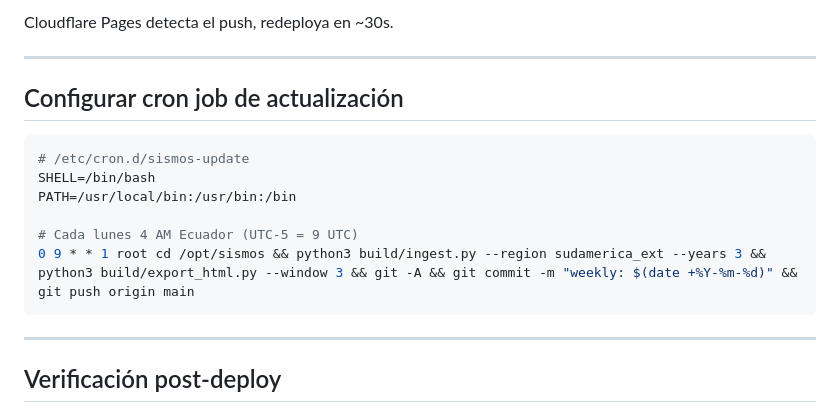
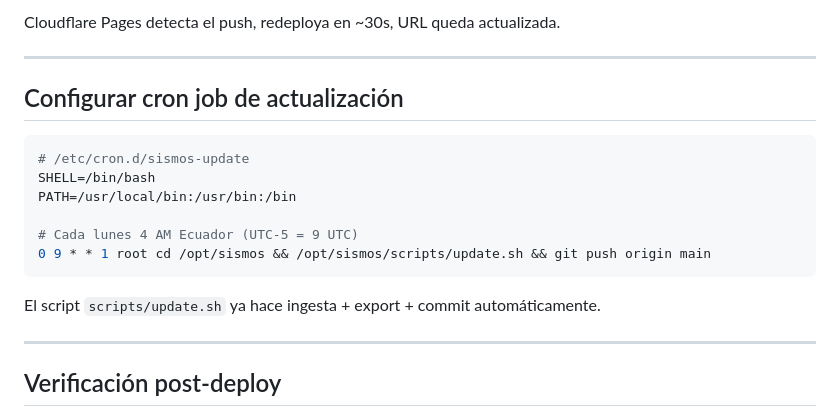
Before and after one commit to flaco970/Fabian_sismos, a Markdown page: docs/deploy.md, the part around one of its changes. Rendered like a GitHub page.

````diff
--- a/docs/deploy.md
+++ b/docs/deploy.md
@@ -76,6 +91,6 @@ git push
 ```
 
-Cloudflare Pages detecta el push, redeploya en ~30s.
+Cloudflare Pages detecta el push, redeploya en ~30s, URL queda actualizada.
 
 ---
 
@@ -87,8 +102,10 @@ SHELL=/bin/bash
 PATH=/usr/local/bin:/usr/bin:/bin
 
 # Cada lunes 4 AM Ecuador (UTC-5 = 9 UTC)
-0 9 * * 1 root cd /opt/sismos && python3 build/ingest.py --region sudamerica_ext --years 3 && python3 build/export_html.py --window 3 && git -A && git commit -m "weekly: $(date +%Y-%m-%d)" && git push origin main
+0 9 * * 1 root cd /opt/sismos && /opt/sismos/scripts/update.sh && git push origin main
 ```
+
+El script `scripts/update.sh` ya hace ingesta + export + commit automáticamente.
 
 ---
 
````
Also changed, not shown: other parts of docs/deploy.md (+71 -40 lines).
